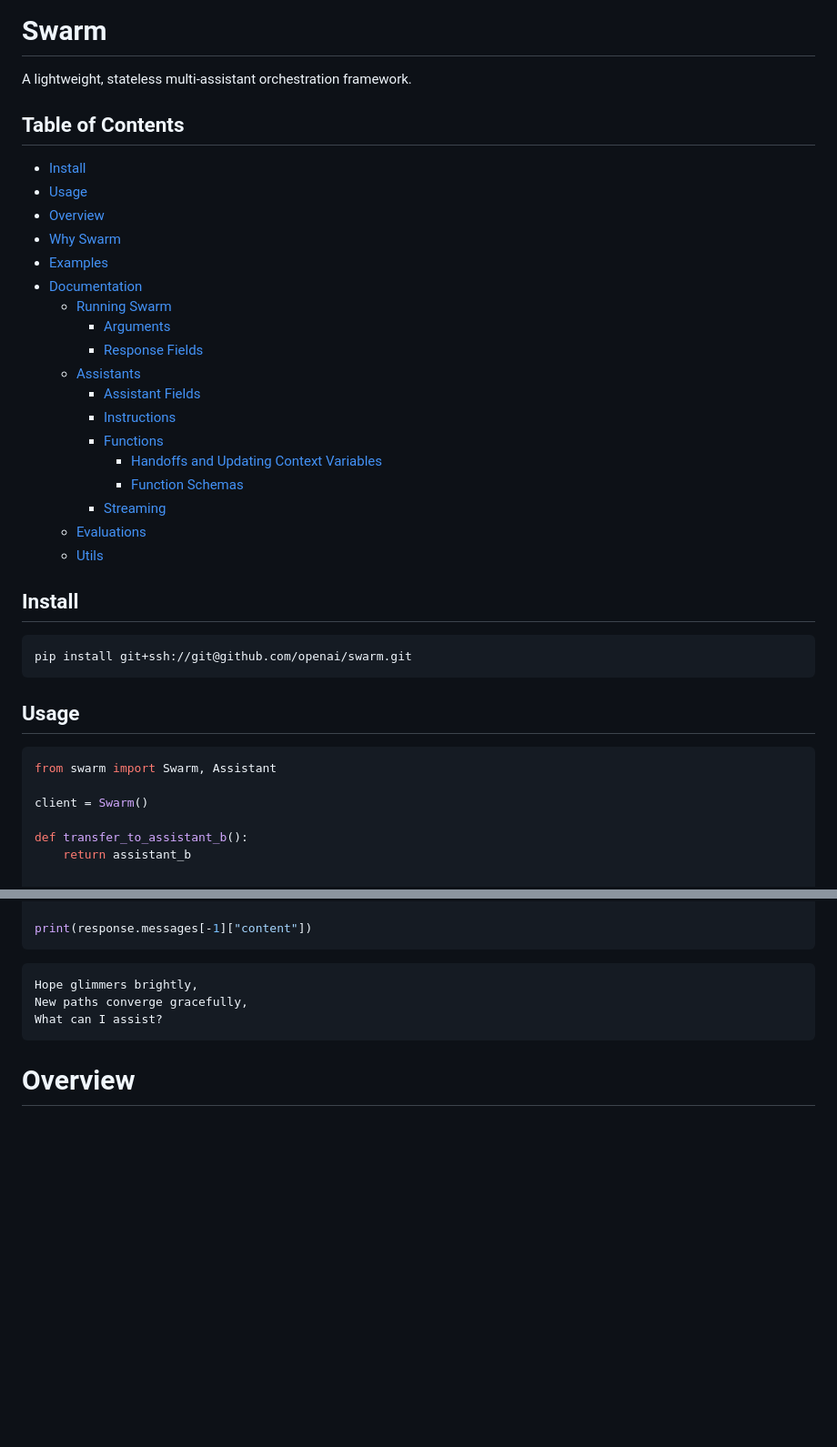
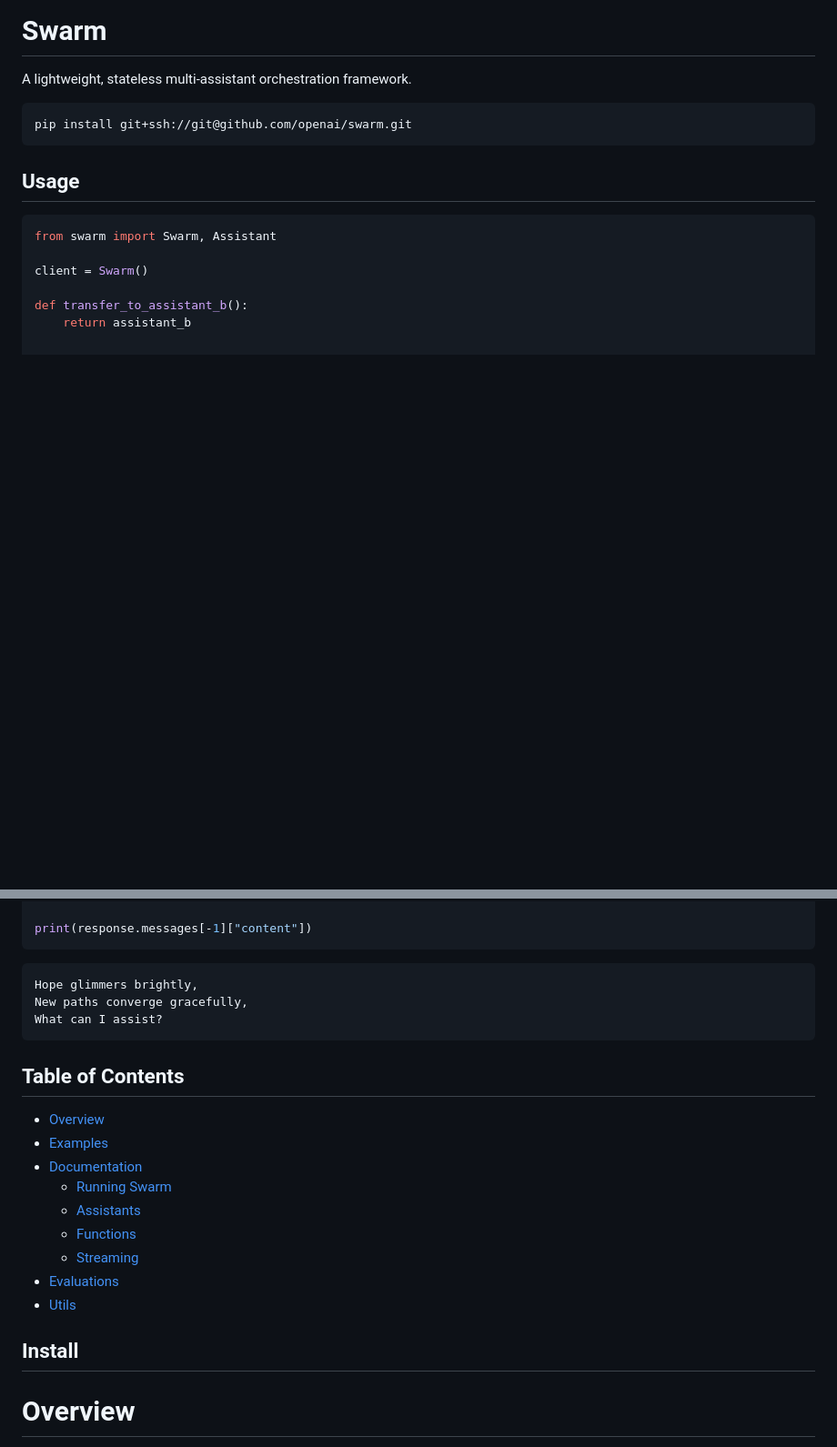
Before and after one commit to openai/swarm, a Markdown page: readme.md, 2 parts joined by grey strips. Shown at 91% size. Rendered like a GitHub page; blank space fills up the shorter version.

````diff
--- a/readme.md
+++ b/readme.md
@@ -3,28 +3,6 @@
 # Swarm
 
 A lightweight, stateless multi-assistant orchestration framework.
-
-## Table of Contents
-
-- [Install](#install)
-- [Usage](#usage)
-- [Overview](#overview)
-- [Why Swarm](#why-swarm)
-- [Examples](#examples)
-- [Documentation](#documentation)
-  - [Running Swarm](#running-swarm)
-      - [Arguments](#arguments)
-      - [Response Fields](#response-fields)
-  - [Assistants](#assistants)
-    - [Assistant Fields](#assistant-fields)
-    - [Instructions](#instructions)
-    - [Functions](#functions)
-      - [Handoffs and Updating Context Variables](#handoffs-and-updating-context-variables)
-      - [Function Schemas](#function-schemas)
-    - [Streaming](#streaming)
-  - [Evaluations](#evaluations)
-  - [Utils](#utils)
-## Install
 
 ```shell
 pip install git+ssh://git@github.com/openai/swarm.git
@@ -66,6 +44,19 @@ New paths converge gracefully,
 What can I assist?
 ```
 
+## Table of Contents
+
+- [Overview](#overview)
+- [Examples](#examples)
+- [Documentation](#documentation)
+  - [Running Swarm](#running-swarm)
+  - [Assistants](#assistants)
+  - [Functions](#functions)
+  - [Streaming](#streaming)
+- [Evaluations](#evaluations)
+- [Utils](#utils)
+## Install
+
 # Overview
 
 Swarm focuses on making assistant **coordination** and **execution** lightweight, highly controllable, and easily testable. It accomplishes this by introudcing a single new, yet familiar, primitive: an `Assistant`.
````
Also changed, not shown: other parts of readme.md (+8 -8 lines).
